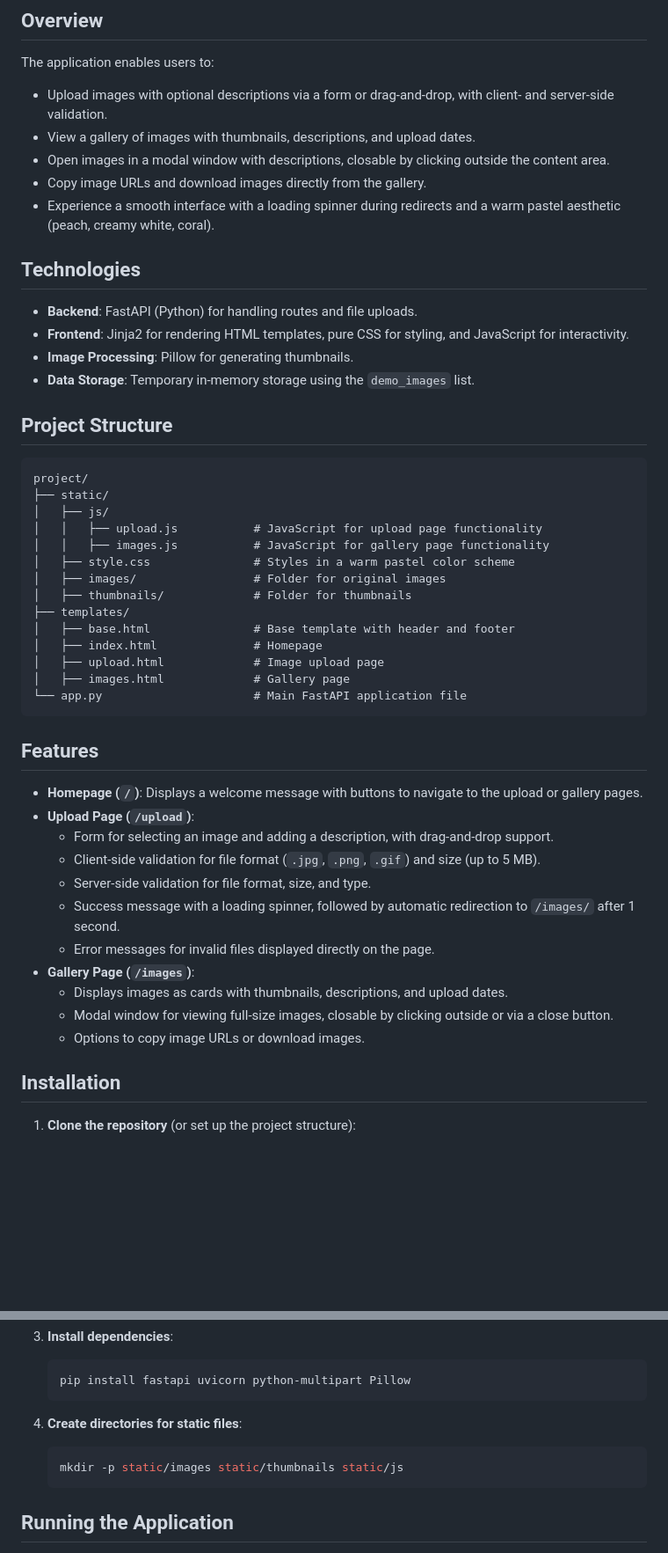
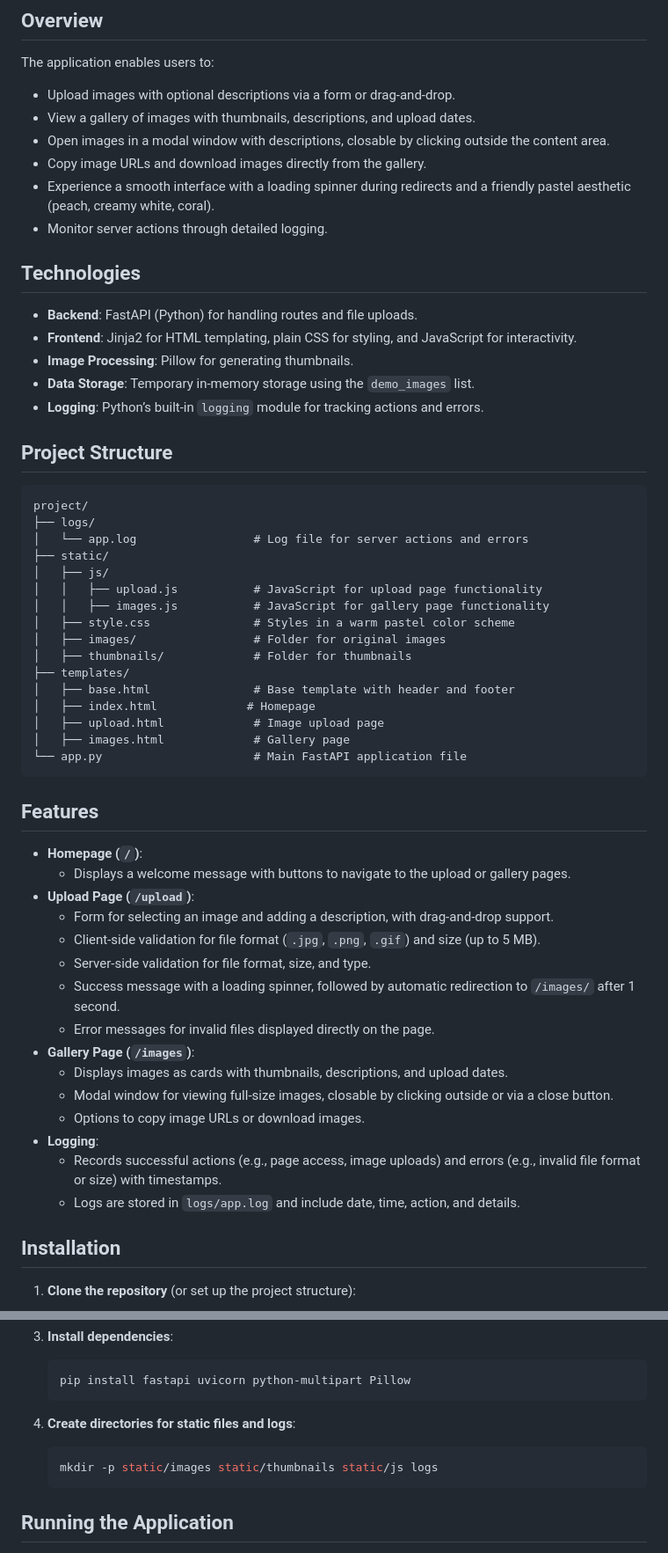
Before and after one commit to MrJonson75/Site-for-photos, a Markdown page: readme.md, 2 parts joined by grey strips. Shown at 88% size. Drawn GitHub-style; blank space fills up the shorter version.

Commit message:
add loging

````diff
--- a/readme.md
+++ b/readme.md
@@ -5,23 +5,27 @@ A simple web application for uploading, viewing, and downloading images, built w
 ## Overview
 
 The application enables users to:
-- Upload images with optional descriptions via a form or drag-and-drop, with client- and server-side validation.
+- Upload images with optional descriptions via a form or drag-and-drop.
 - View a gallery of images with thumbnails, descriptions, and upload dates.
 - Open images in a modal window with descriptions, closable by clicking outside the content area.
 - Copy image URLs and download images directly from the gallery.
-- Experience a smooth interface with a loading spinner during redirects and a warm pastel aesthetic (peach, creamy white, coral).
+- Experience a smooth interface with a loading spinner during redirects and a friendly pastel aesthetic (peach, creamy white, coral).
+- Monitor server actions through detailed logging.
 
 ## Technologies
 
 - **Backend**: FastAPI (Python) for handling routes and file uploads.
-- **Frontend**: Jinja2 for rendering HTML templates, pure CSS for styling, and JavaScript for interactivity.
+- **Frontend**: Jinja2 for HTML templating, plain CSS for styling, and JavaScript for interactivity.
 - **Image Processing**: Pillow for generating thumbnails.
 - **Data Storage**: Temporary in-memory storage using the `demo_images` list.
+- **Logging**: Python’s built-in `logging` module for tracking actions and errors.
 
 ## Project Structure
 
 ```
 project/
+├── logs/
+│   └── app.log                 # Log file for server actions and errors
 ├── static/
 │   ├── js/
 │   │   ├── upload.js           # JavaScript for upload page functionality
@@ -31,7 +35,7 @@ project/
 │   ├── thumbnails/             # Folder for thumbnails
 ├── templates/
 │   ├── base.html               # Base template with header and footer
-│   ├── index.html              # Homepage
+│   ├── index.html             # Homepage
 │   ├── upload.html             # Image upload page
 │   ├── images.html             # Gallery page
 └── app.py                      # Main FastAPI application file
@@ -39,7 +43,8 @@ project/
 
 ## Features
 
-- **Homepage (`/`)**: Displays a welcome message with buttons to navigate to the upload or gallery pages.
+- **Homepage (`/`)**:
+  - Displays a welcome message with buttons to navigate to the upload or gallery pages.
 - **Upload Page (`/upload`)**:
   - Form for selecting an image and adding a description, with drag-and-drop support.
   - Client-side validation for file format (`.jpg`, `.png`, `.gif`) and size (up to 5 MB).
@@ -50,6 +55,9 @@ project/
   - Displays images as cards with thumbnails, descriptions, and upload dates.
   - Modal window for viewing full-size images, closable by clicking outside or via a close button.
   - Options to copy image URLs or download images.
+- **Logging**:
+  - Records successful actions (e.g., page access, image uploads) and errors (e.g., invalid file format or size) with timestamps.
+  - Logs are stored in `logs/app.log` and include date, time, action, and details.
 
 ## Installation
 
@@ -71,9 +79,9 @@ project/
    pip install fastapi uvicorn python-multipart Pillow
    ```
 
-4. **Create directories for static files**:
+4. **Create directories for static files and logs**:
    ```bash
-   mkdir -p static/images static/thumbnails static/js
+   mkdir -p static/images static/thumbnails static/js logs
    ```
 
 ## Running the Application
````
Also changed, not shown: other parts of readme.md (+13 -2 lines).
